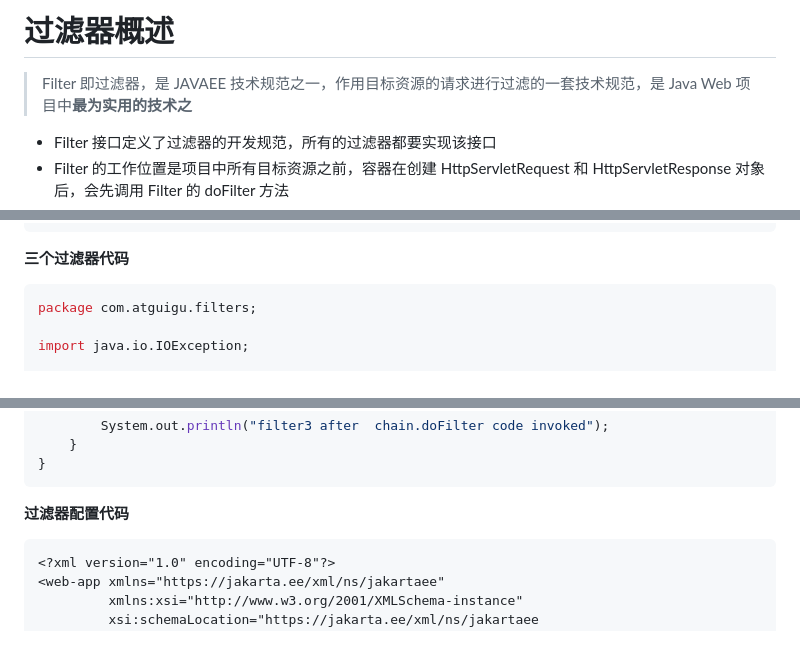
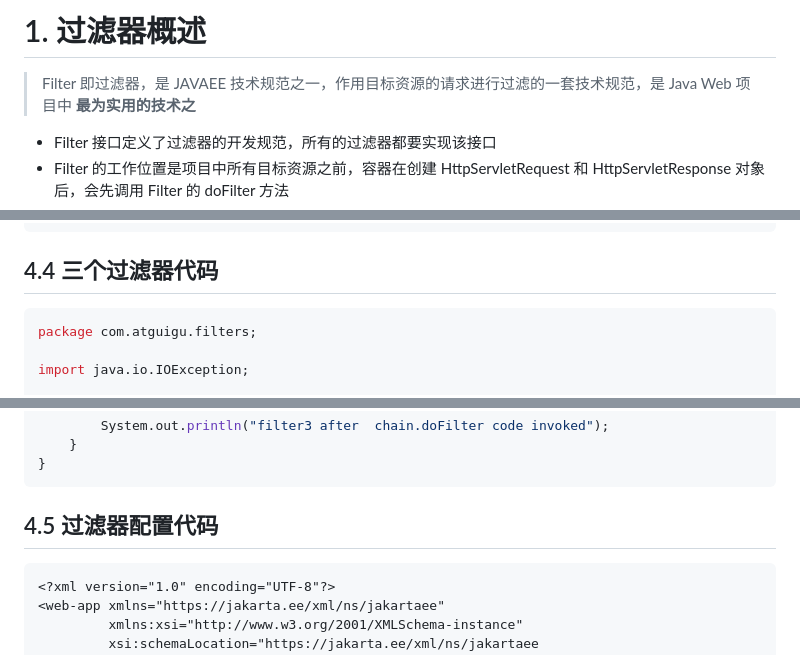
Before and after one commit to aquariusCCA/Atguigu_JavaWeb, a Markdown page: 筆記/第七章_過濾器.md, 3 parts joined by grey strips. Drawn GitHub-style.

````diff
--- a/筆記/第七章_過濾器.md
+++ b/筆記/第七章_過濾器.md
@@ -1,6 +1,5 @@
-# 过滤器概述
-
-> Filter 即过滤器，是 JAVAEE 技术规范之一，作用目标资源的请求进行过滤的一套技术规范，是 Java Web 项目中**最为实用的技术之**
+# 1. 过滤器概述
+> Filter 即过滤器，是 JAVAEE 技术规范之一，作用目标资源的请求进行过滤的一套技术规范，是 Java Web 项目中 **最为实用的技术之**
 
 + Filter 接口定义了过滤器的开发规范，所有的过滤器都要实现该接口
 + Filter 的工作位置是项目中所有目标资源之前，容器在创建 HttpServletRequest 和 HttpServletResponse 对象后，会先调用 Filter 的 doFilter 方法
@@ -298,7 +291,7 @@ public class ServletC extends HttpServlet {
 }
 ```
 
-**三个过滤器代码**
+## 4.4 三个过滤器代码
 
 ```java
 package com.atguigu.filters;
@@ -372,7 +365,7 @@ public class Filter3 implements Filter {
 }
 ```
 
-**过滤器配置代码**
+## 4.5 过滤器配置代码
 
 ``` xml
 <?xml version="1.0" encoding="UTF-8"?>
````
Also changed, not shown: other parts of 筆記/第七章_過濾器.md (+25 -31 lines).
